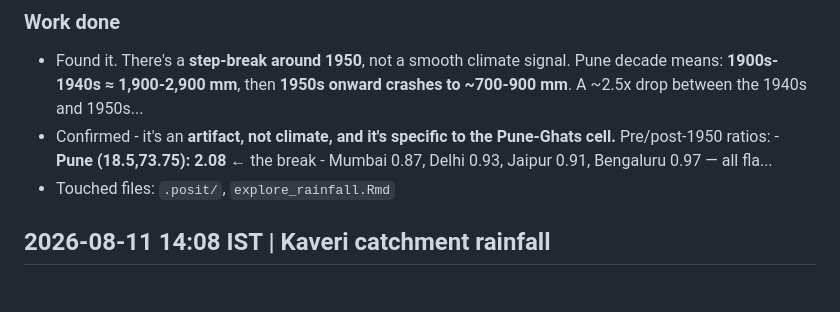
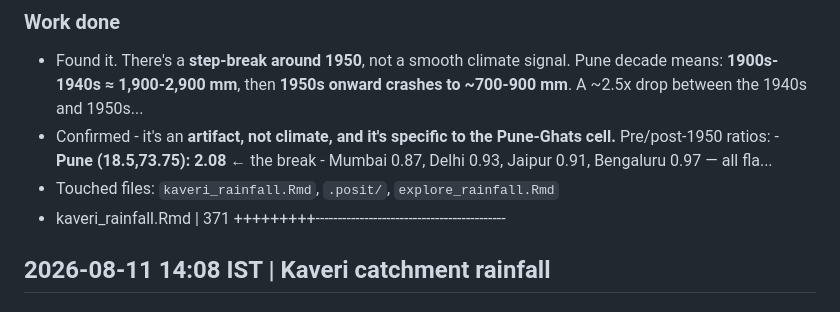
Before and after one commit to skthewimp/india-rainfall-gridded, a Markdown page: dev-log.md, the part around the change. Rendered like a GitHub page.

Commit message:
docs: update devlog for Claude session 6f6d5a64

```diff
--- a/dev-log.md
+++ b/dev-log.md
@@ -149,9 +149,11 @@ three scripts and rebuilds everything from the original sources.
 ### Work done
 - Found it. There's a **step-break around 1950**, not a smooth climate signal. Pune decade means: **1900s-1940s ≈ 1,900-2,900 mm**, then **1950s onward crashes to ~700-900 mm**. A ~2.5x drop between the 1940s and 1950s...
 - Confirmed - it's an **artifact, not climate, and it's specific to the Pune-Ghats cell.** Pre/post-1950 ratios: - **Pune (18.5,73.75): 2.08** ← the break - Mumbai 0.87, Delhi 0.93, Jaipur 0.91, Bengaluru 0.97 — all fla...
-- Touched files: `.posit/`, `explore_rainfall.Rmd`
+- Touched files: `kaveri_rainfall.Rmd`, `.posit/`, `explore_rainfall.Rmd`
+- kaveri_rainfall.Rmd | 371 +++++++++-------------------------------------------
 
 <!-- claude-session:6f6d5a64-ba41-4b58-91ba-dbe1d3800ced:end -->
+
 
 
 ## 2026-08-11 14:08 IST | Kaveri catchment rainfall
```
